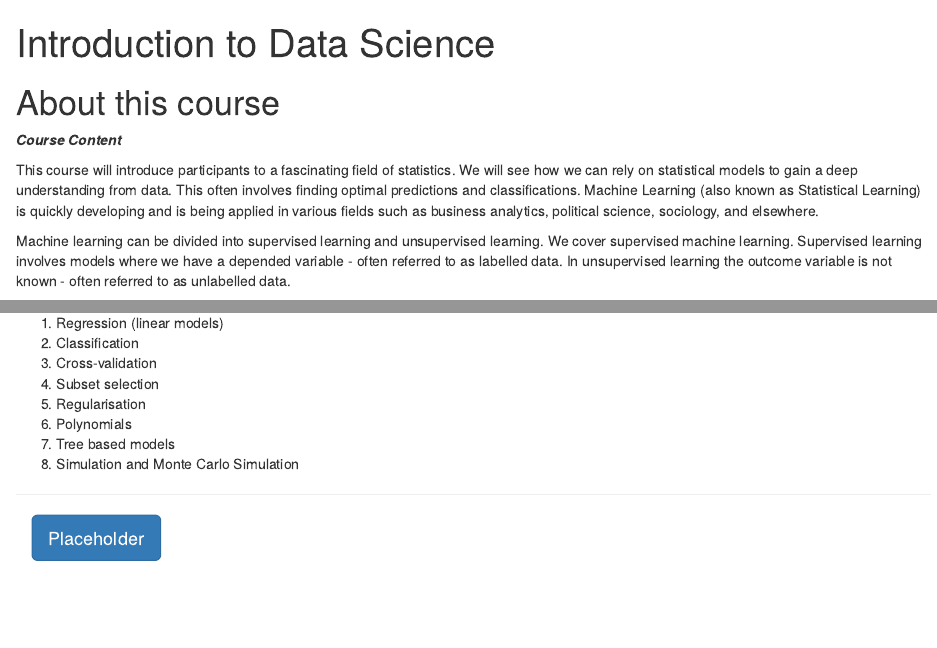
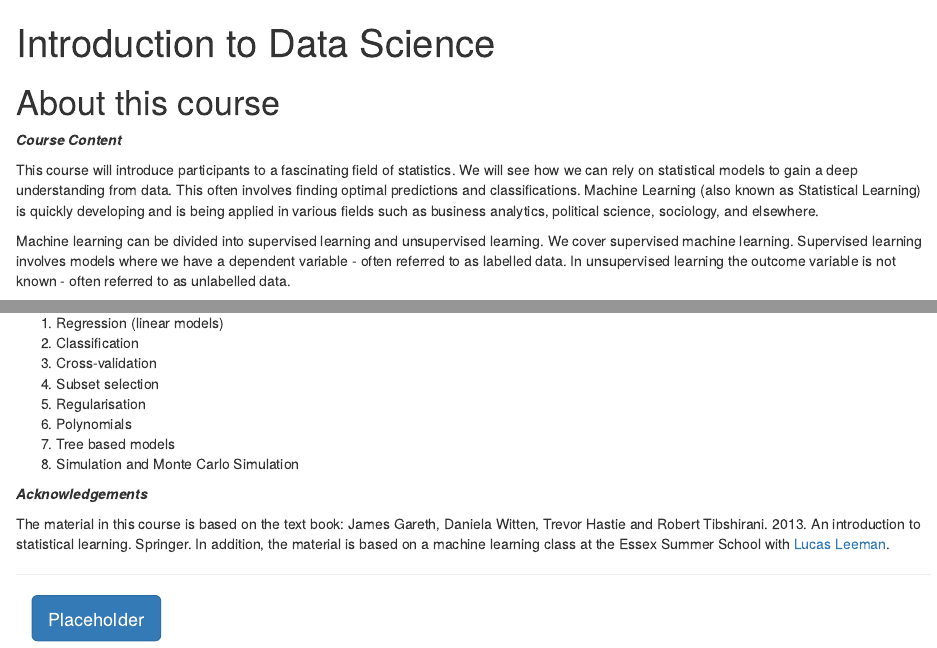
Before and after one commit to esrc-blg/ml101, an R Markdown document (index.Rmd): the page in a window 1100 px wide, from its top, and a second part further down, joined at a grey line. Rendered offline with R 4.5, knitr and Pandoc, with nearby package versions.

Commit message:
index page dtuff

```diff
--- a/index.Rmd
+++ b/index.Rmd
@@ -14,7 +14,7 @@ site: bookdown::bookdown_site
 
 This course will introduce participants to a fascinating field of statistics. We will see how we can rely on statistical models to gain a deep understanding from data. This often involves finding optimal predictions and classifications. Machine Learning (also known as Statistical Learning) is quickly developing and is being applied in various fields such as business analytics, political science, sociology, and elsewhere.
 
-Machine learning can be divided into supervised learning and unsupervised learning. We cover supervised machine learning. Supervised learning involves models where we have a depended variable - often referred to as labelled data. In unsupervised learning the outcome variable is not known - often referred to as unlabelled data.
+Machine learning can be divided into supervised learning and unsupervised learning. We cover supervised machine learning. Supervised learning involves models where we have a dependent variable - often referred to as labelled data. In unsupervised learning the outcome variable is not known - often referred to as unlabelled data.
 
 ***Course Objectives***
 
@@ -36,6 +36,9 @@ Participants are expected to have a solid understanding of linear regression mod
 7. Tree based models
 8. Simulation and Monte Carlo Simulation
 
+***Acknowledgements***
+
+The material in this course is based on the text book: James Gareth, Daniela Witten, Trevor Hastie and Robert Tibshirani. 2013. An introduction to statistical learning. Springer. In addition, the material is based on a machine learning class at the Essex Summer School with [Lucas Leeman](https://lucasleemann.ch).
 
 ----
 
```
Also changed, not shown: docs/ml101.tex, docs/search_index.json, 2 other files.
